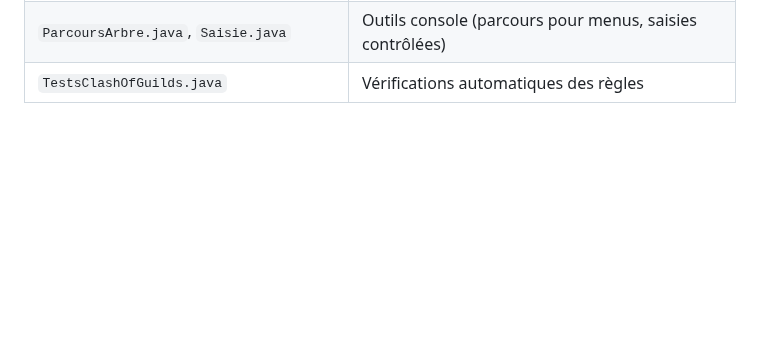
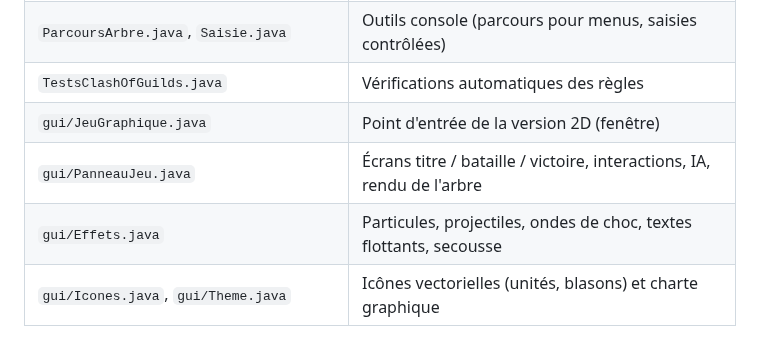
Before and after one commit to Souhir-Ayari/clash_of_guilds, a Markdown page: README.md, the part around one of its changes. Drawn GitHub-style; blank space fills up the shorter version.

```diff
--- a/README.md
+++ b/README.md
@@ -118,3 +142,7 @@ classDiagram
 | `Recrutement.java` | Bonus : phase de recrutement avec 500 PO |
 | `ParcoursArbre.java`, `Saisie.java` | Outils console (parcours pour menus, saisies contrôlées) |
 | `TestsClashOfGuilds.java` | Vérifications automatiques des règles |
+| `gui/JeuGraphique.java` | Point d'entrée de la version 2D (fenêtre) |
+| `gui/PanneauJeu.java` | Écrans titre / bataille / victoire, interactions, IA, rendu de l'arbre |
+| `gui/Effets.java` | Particules, projectiles, ondes de choc, textes flottants, secousse |
+| `gui/Icones.java`, `gui/Theme.java` | Icônes vectorielles (unités, blasons) et charte graphique |
```
Also changed, not shown: other parts of README.md (+27 -3 lines), docs/captures/attaque_totale.png (added), docs/captures/frappe_ciblee.png (added), docs/captures/plateau.png (added), docs/captures/soin.png (added), docs/captures/titre.png (added), docs/captures/victoire.png (added), 9 other files.
